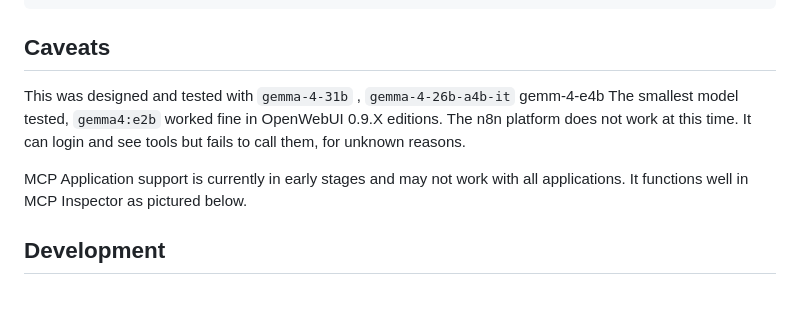
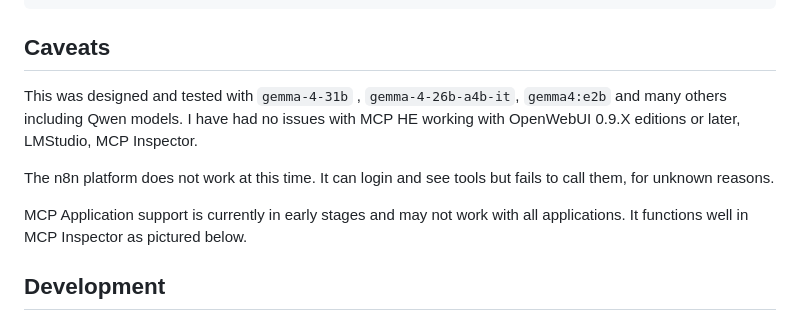
Before and after one commit to davidcrumpton/mcp-host-engine, a Markdown page: README.md, the part around the change. Rendered like a GitHub page.

Commit message:
docs: update README model compatibility and platform support information

```diff
--- a/README.md
+++ b/README.md
@@ -200,9 +200,12 @@ module.exports = {
 
 ## Caveats
 
-This was designed and tested with `gemma-4-31b` , `gemma-4-26b-a4b-it` gemm-4-e4b   The smallest model tested, `gemma4:e2b` worked fine in OpenWebUI 0.9.X editions. The n8n platform does not work at this time.  It can login and see tools but fails to call them, for unknown reasons.
+This was designed and tested with `gemma-4-31b` , `gemma-4-26b-a4b-it`, `gemma4:e2b` and many others including Qwen models.
+I have had no issues with MCP HE working with OpenWebUI 0.9.X editions or later, LMStudio, MCP Inspector.
 
-MCP Application support is currently in early stages and may not work with all applications.  It functions well in MCP Inspector as pictured below.
+The n8n platform does not work at this time. It can login and see tools but fails to call them, for unknown reasons.
+
+MCP Application support is currently in early stages and may not work with all applications. It functions well in MCP Inspector as pictured below.
 
 ## Development
 
```
